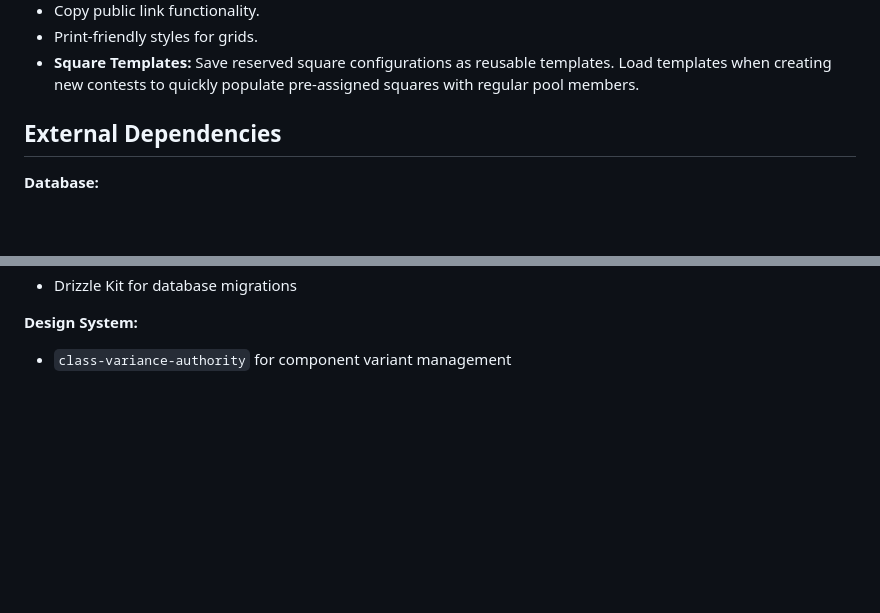
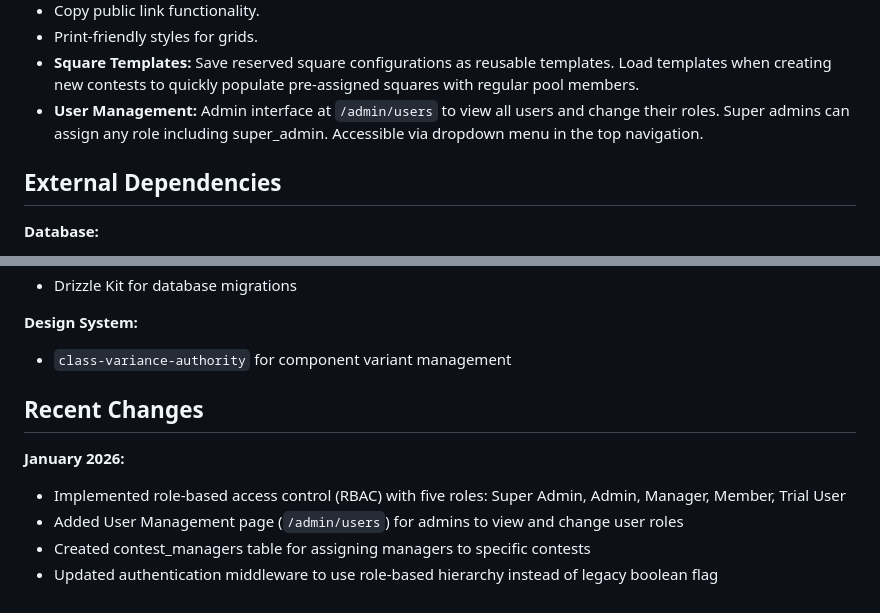
Before and after one commit to beaconaistrategies/southbaypools1101, a Markdown page: replit.md, 2 parts joined by grey strips. Rendered like a GitHub page; blank space fills up the shorter version.

Commit message:
Add user management interface for admins to control user roles
Adds a new User Management interface accessible at `/admin/users` for administrators to view and modify user roles, including assigning super admin privileges. Updates `replit.md` to document this new feature and its RBAC implementation.

Replit-Commit-Author: Agent
Replit-Commit-Session-Id: 3701baac-5f9f-4759-9776-d41607874d67
Replit-Commit-Checkpoint-Type: intermediate_checkpoint
Replit-Commit-Event-Id: 1a0109d3-141a-42e9-ba5a-cfb908f9dcc2
Replit-Commit-Screenshot-Url: https://storage.googleapis.com/screenshot-production-us-central1/f32ebc0b-86eb-49f1-89ff-033c8150e5c3/3701baac-5f9f-4759-9776-d41607874d67/HAufSjE

```diff
--- a/replit.md
+++ b/replit.md
@@ -85,6 +85,7 @@ Preferred communication style: Simple, everyday language.
 - Copy public link functionality.
 - Print-friendly styles for grids.
 - **Square Templates:** Save reserved square configurations as reusable templates. Load templates when creating new contests to quickly populate pre-assigned squares with regular pool members.
+- **User Management:** Admin interface at `/admin/users` to view all users and change their roles. Super admins can assign any role including super_admin. Accessible via dropdown menu in the top navigation.
 
 ## External Dependencies
 
@@ -110,3 +111,11 @@ Preferred communication style: Simple, everyday language.
 
 **Design System:**
 - `class-variance-authority` for component variant management
+
+## Recent Changes
+
+**January 2026:**
+- Implemented role-based access control (RBAC) with five roles: Super Admin, Admin, Manager, Member, Trial User
+- Added User Management page (`/admin/users`) for admins to view and change user roles
+- Created contest_managers table for assigning managers to specific contests
+- Updated authentication middleware to use role-based hierarchy instead of legacy boolean flag
```
